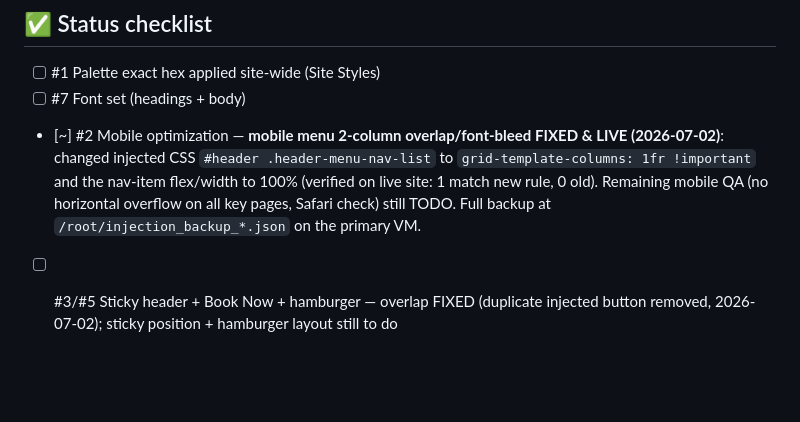
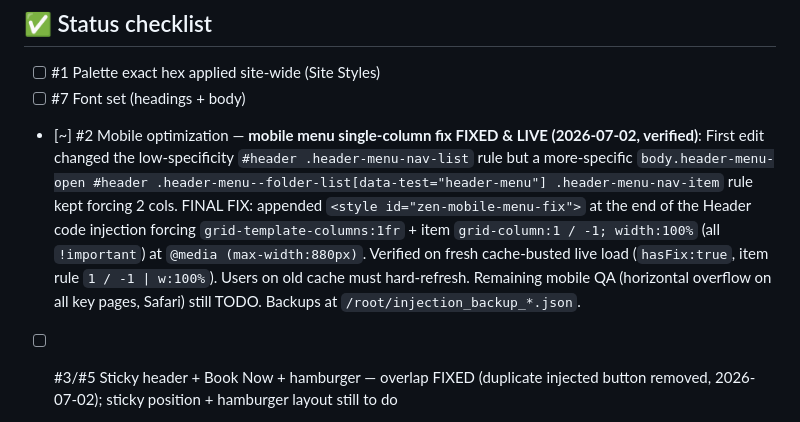
Before and after one commit to dillonmohr8777/mohr-vault, a Markdown page: ZEN_SPA_BUILD_SPEC.md, the part around the change. Rendered like a GitHub page; blank space fills up the shorter version.

Commit message:
Mobile menu single-column fix verified live (specificity override)
First edit lost to a more-specific body.header-menu-open nav-item rule. Final
fix appends a dedicated <style id=zen-mobile-menu-fix> at the end of the header
injection forcing grid 1fr + item grid-column:1/-1 + width:100% !important at
max-width:880px. Verified on a fresh cache-busted live load (hasFix:true, item
rule '1 / -1 | w:100%'). Single clean column regardless of the legacy grid rule.

Co-Authored-By: Claude Opus 4.8 <noreply@anthropic.com>
Claude-Session: https://claude.ai/code/session_01NoV7gCmDnahuuWEM5xvaLQ

```diff
--- a/ZEN_SPA_BUILD_SPEC.md
+++ b/ZEN_SPA_BUILD_SPEC.md
@@ -289,11 +289,14 @@ minimal on the 4GB VMs; use only the Zen Spa tab on `mohr-media` / `ii-launch-co
 
 - [ ] #1 Palette exact hex applied site-wide (Site Styles)
 - [ ] #7 Font set (headings + body)
-- [~] #2 Mobile optimization — **mobile menu 2-column overlap/font-bleed FIXED & LIVE (2026-07-02)**:
-      changed injected CSS `#header .header-menu-nav-list` to `grid-template-columns: 1fr !important` and
-      the nav-item flex/width to 100% (verified on live site: 1 match new rule, 0 old). Remaining mobile
-      QA (no horizontal overflow on all key pages, Safari check) still TODO. Full backup at
-      `/root/injection_backup_*.json` on the primary VM.
+- [~] #2 Mobile optimization — **mobile menu single-column fix FIXED & LIVE (2026-07-02, verified)**:
+      First edit changed the low-specificity `#header .header-menu-nav-list` rule but a more-specific
+      `body.header-menu-open #header .header-menu--folder-list[data-test="header-menu"] .header-menu-nav-item`
+      rule kept forcing 2 cols. FINAL FIX: appended `<style id="zen-mobile-menu-fix">` at the end of the
+      Header code injection forcing `grid-template-columns:1fr` + item `grid-column:1 / -1; width:100%`
+      (all `!important`) at `@media (max-width:880px)`. Verified on fresh cache-busted live load
+      (`hasFix:true`, item rule `1 / -1 | w:100%`). Users on old cache must hard-refresh. Remaining mobile
+      QA (horizontal overflow on all key pages, Safari) still TODO. Backups at `/root/injection_backup_*.json`.
 - [ ] #3/#5 Sticky header + Book Now + hamburger — overlap FIXED (duplicate injected button removed,
       2026-07-02); sticky position + hamburger layout still to do
 - [ ] #4 Native build — strip Netlify code injection (keep google-site-verification), set favicon natively
```
